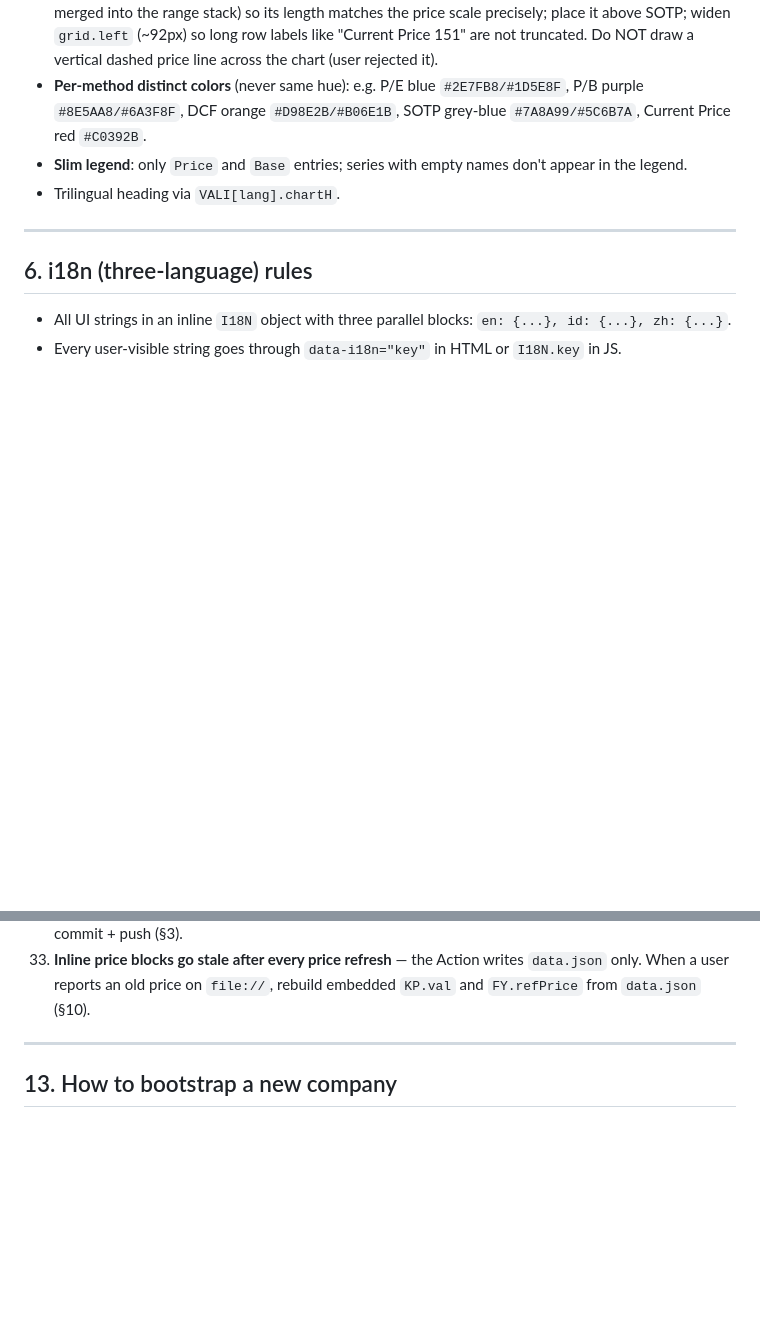
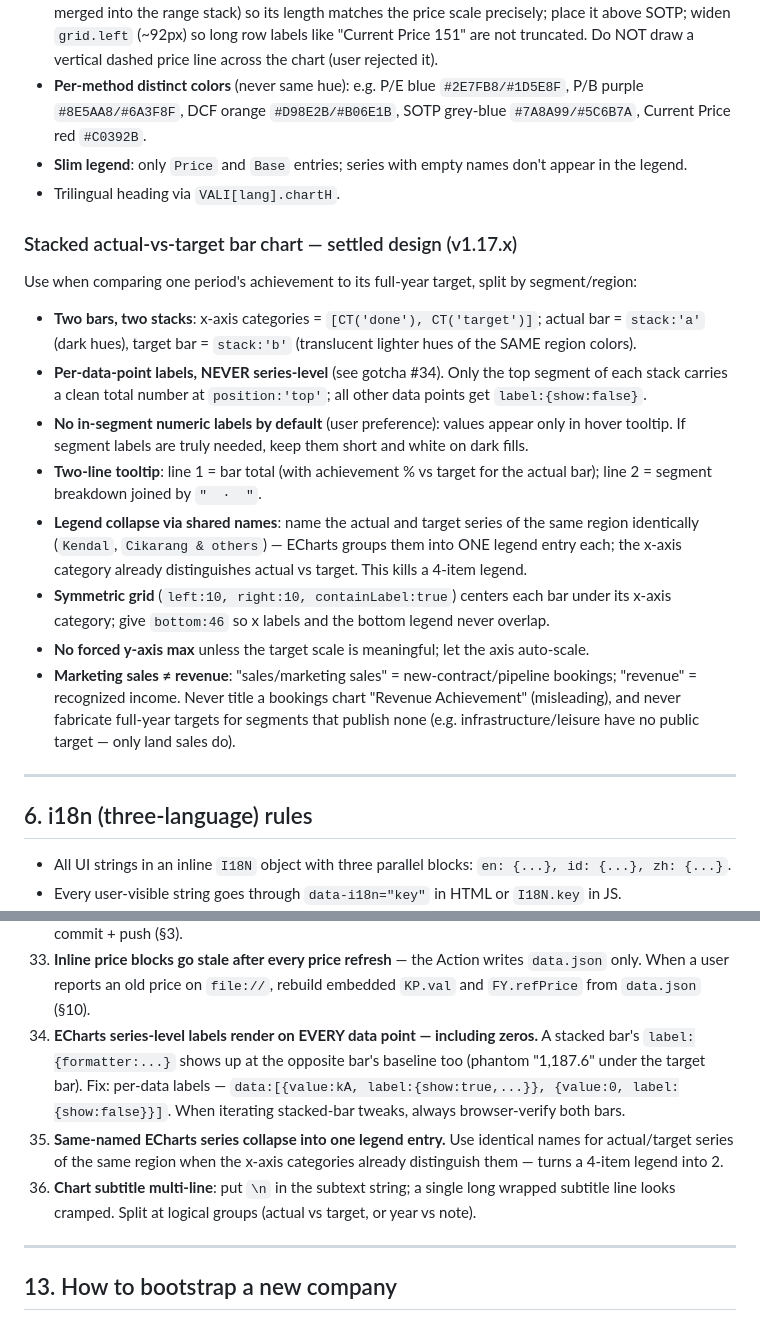
Before and after one commit to PLJKT/KIJA, a Markdown page: MASTER_PLAYBOOK.md, 2 parts joined by grey strips. GitHub-like rendering; blank space fills up the shorter version.

Commit message:
docs: add settled design for stacked actual-vs-target bars + gotchas 34-36 (per-data labels, shared-name legend, multi-line subtitles)

```diff
--- a/MASTER_PLAYBOOK.md
+++ b/MASTER_PLAYBOOK.md
@@ -191,6 +191,19 @@ For a per-share value comparison across methods (P/E, P/B, DCF, SOTP) vs current
 - **Slim legend**: only `Price` and `Base` entries; series with empty names don't appear in the legend.
 - Trilingual heading via `VALI[lang].chartH`.
 
+### Stacked actual-vs-target bar chart — settled design (v1.17.x)
+
+Use when comparing one period's achievement to its full-year target, split by segment/region:
+
+- **Two bars, two stacks**: x-axis categories = `[CT('done'), CT('target')]`; actual bar = `stack:'a'` (dark hues), target bar = `stack:'b'` (translucent lighter hues of the SAME region colors).
+- **Per-data-point labels, NEVER series-level** (see gotcha #34). Only the top segment of each stack carries a clean total number at `position:'top'`; all other data points get `label:{show:false}`.
+- **No in-segment numeric labels by default** (user preference): values appear only in hover tooltip. If segment labels are truly needed, keep them short and white on dark fills.
+- **Two-line tooltip**: line 1 = bar total (with achievement % vs target for the actual bar); line 2 = segment breakdown joined by `"  ·  "`.
+- **Legend collapse via shared names**: name the actual and target series of the same region identically (`Kendal`, `Cikarang & others`) — ECharts groups them into ONE legend entry each; the x-axis category already distinguishes actual vs target. This kills a 4-item legend.
+- **Symmetric grid** (`left:10, right:10, containLabel:true`) centers each bar under its x-axis category; give `bottom:46` so x labels and the bottom legend never overlap.
+- **No forced y-axis max** unless the target scale is meaningful; let the axis auto-scale.
+- **Marketing sales ≠ revenue**: "sales/marketing sales" = new-contract/pipeline bookings; "revenue" = recognized income. Never title a bookings chart "Revenue Achievement" (misleading), and never fabricate full-year targets for segments that publish none (e.g. infrastructure/leisure have no public target — only land sales do).
+
 ---
 
 ## 6. i18n (three-language) rules
@@ -347,6 +360,9 @@ Every number in the Risk & Direction page, annual-page narrative, and comparison
 31. **Safety margin must always render** in LIQ/LBV tables (v1.16.0). It is `(per-share value − price) ÷ per-share value`, computed for every scenario/factor row — negatives are meaningful ("price above asset backing"), never `n/a`. The old `ps > price ? margin : 'n/a'` guard was removed; the row-level note explains the negative-margin meaning in all three languages.
 32. **Remote auto-update conflicts are normal** (daily price Action). Never resolve via `git pull --rebase`; use `git fetch` + `git checkout origin/main -- data.json index.html` + re-apply modifications + commit + push (§3).
 33. **Inline price blocks go stale after every price refresh** — the Action writes `data.json` only. When a user reports an old price on `file://`, rebuild embedded `KP.val` and `FY.refPrice` from `data.json` (§10).
+34. **ECharts series-level labels render on EVERY data point — including zeros.** A stacked bar's `label:{formatter:...}` shows up at the opposite bar's baseline too (phantom "1,187.6" under the target bar). Fix: per-data labels — `data:[{value:kA, label:{show:true,...}}, {value:0, label:{show:false}}]`. When iterating stacked-bar tweaks, always browser-verify both bars.
+35. **Same-named ECharts series collapse into one legend entry.** Use identical names for actual/target series of the same region when the x-axis categories already distinguish them — turns a 4-item legend into 2.
+36. **Chart subtitle multi-line**: put `\n` in the subtext string; a single long wrapped subtitle line looks cramped. Split at logical groups (actual vs target, or year vs note).
 
 ---
 
```
